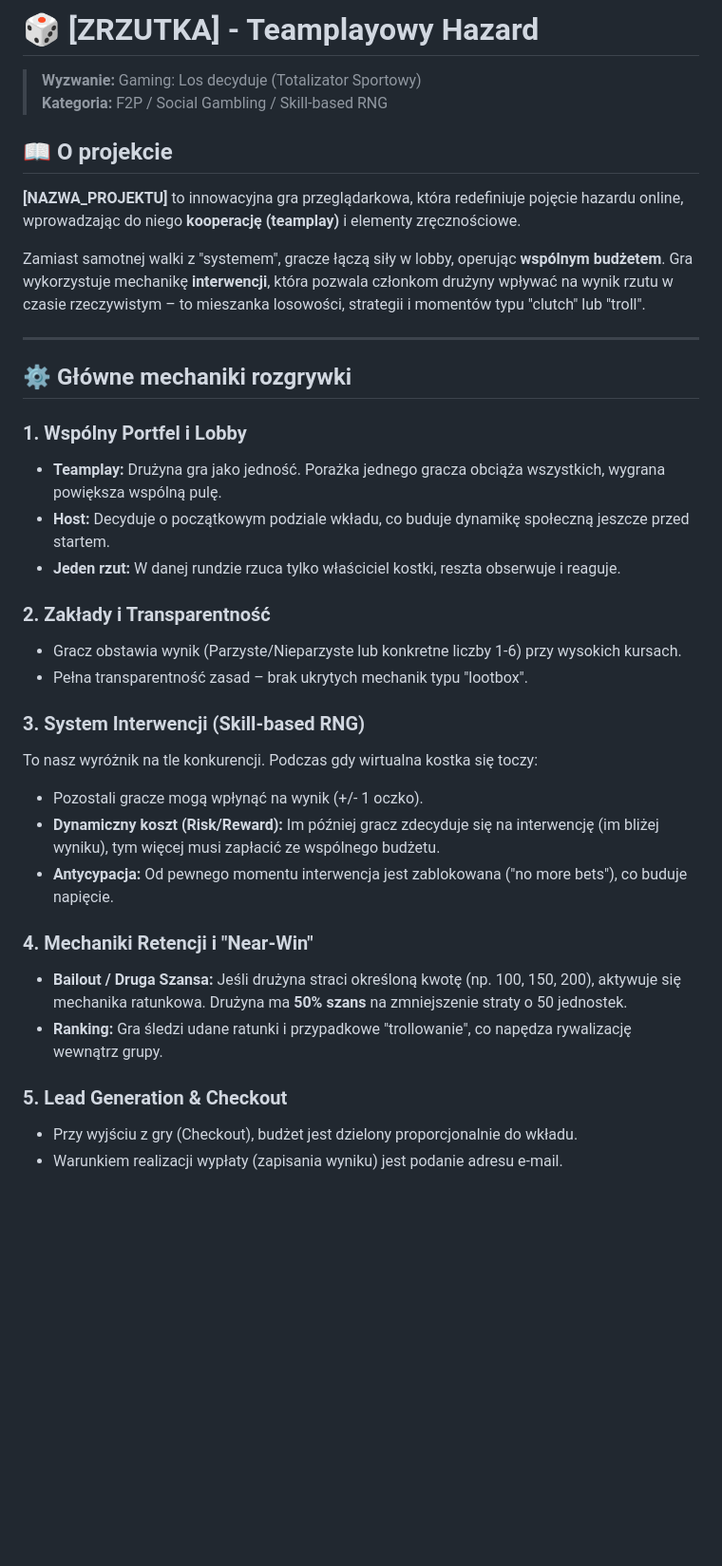
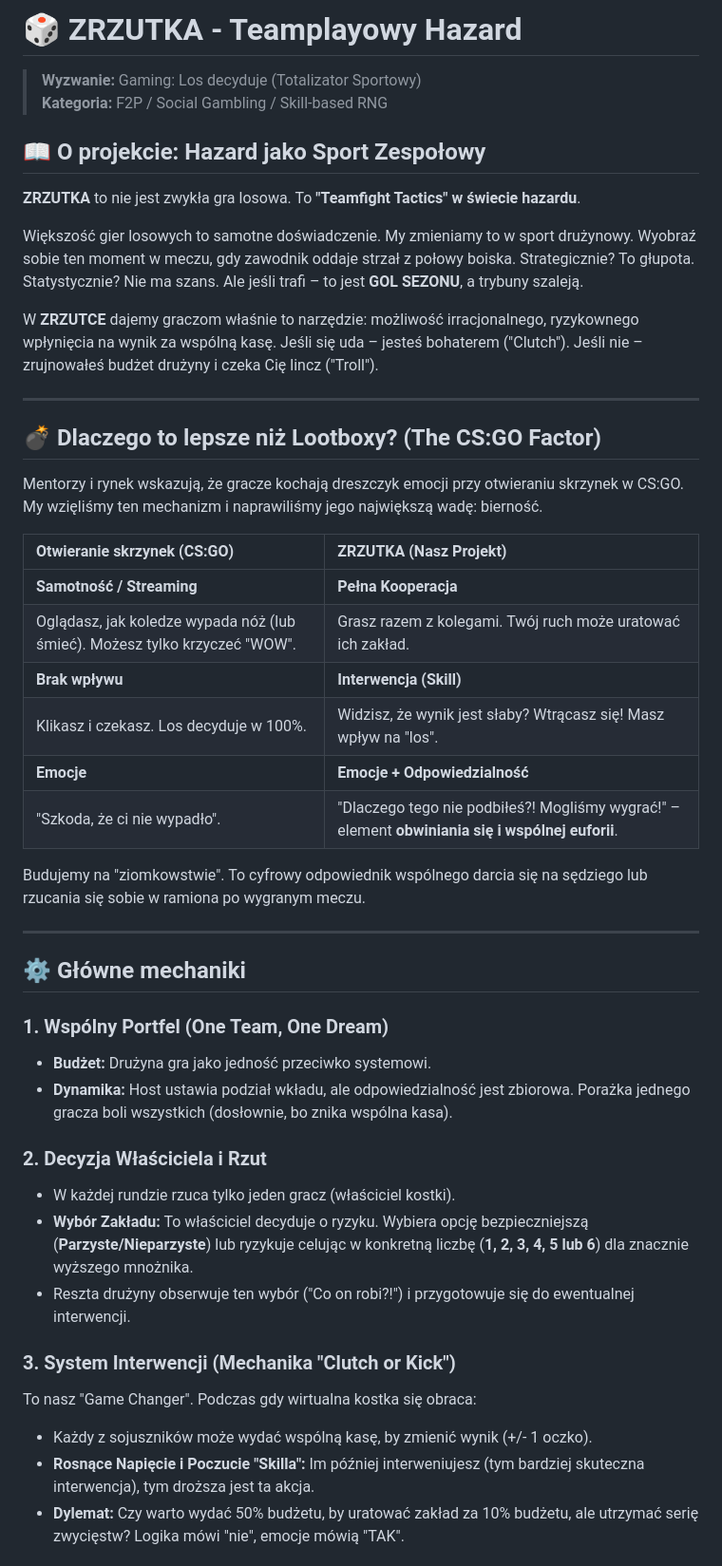
Before and after one commit to KrzysztofMichalak1/HACKNATION, a Markdown page: README.md, the part around one of its changes. Shown at 95% size. GitHub-like rendering; blank space fills up the shorter version.

```diff
--- a/README.md
+++ b/README.md
@@ -1,37 +1,49 @@
-# 🎲 [ZRZUTKA] - Teamplayowy Hazard
+# 🎲 ZRZUTKA - Teamplayowy Hazard
 
 > **Wyzwanie:** Gaming: Los decyduje (Totalizator Sportowy)
 > **Kategoria:** F2P / Social Gambling / Skill-based RNG
 
-## 📖 O projekcie
+## 📖 O projekcie: Hazard jako Sport Zespołowy
 
-**[NAZWA_PROJEKTU]** to innowacyjna gra przeglądarkowa, która redefiniuje pojęcie hazardu online, wprowadzając do niego **kooperację (teamplay)** i elementy zręcznościowe.
+**ZRZUTKA** to nie jest zwykła gra losowa. To **"Teamfight Tactics" w świecie hazardu**.
 
-Zamiast samotnej walki z "systemem", gracze łączą siły w lobby, operując **wspólnym budżetem**. Gra wykorzystuje mechanikę **interwencji**, która pozwala członkom drużyny wpływać na wynik rzutu w czasie rzeczywistym – to mieszanka losowości, strategii i momentów typu "clutch" lub "troll".
+Większość gier losowych to samotne doświadczenie. My zmieniamy to w sport drużynowy. Wyobraź sobie ten moment w meczu, gdy zawodnik oddaje strzał z połowy boiska. Strategicznie? To głupota. Statystycznie? Nie ma szans. Ale jeśli trafi – to jest **GOL SEZONU**, a trybuny szaleją.
+
+W **ZRZUTCE** dajemy graczom właśnie to narzędzie: możliwość irracjonalnego, ryzykownego wpłynięcia na wynik za wspólną kasę. Jeśli się uda – jesteś bohaterem ("Clutch"). Jeśli nie – zrujnowałeś budżet drużyny i czeka Cię lincz ("Troll").
 
 ---
 
-## ⚙️ Główne mechaniki rozgrywki
+## 💣 Dlaczego to lepsze niż Lootboxy? (The CS:GO Factor)
 
-### 1. Wspólny Portfel i Lobby
-* **Teamplay:** Drużyna gra jako jedność. Porażka jednego gracza obciąża wszystkich, wygrana powiększa wspólną pulę.
-* **Host:** Decyduje o początkowym podziale wkładu, co buduje dynamikę społeczną jeszcze przed startem.
-* **Jeden rzut:** W danej rundzie rzuca tylko właściciel kostki, reszta obserwuje i reaguje.
+Mentorzy i rynek wskazują, że gracze kochają dreszczyk emocji przy otwieraniu skrzynek w CS:GO. My wzięliśmy ten mechanizm i naprawiliśmy jego największą wadę: bierność.
 
-### 2. Zakłady i Transparentność
-* Gracz obstawia wynik (Parzyste/Nieparzyste lub konkretne liczby 1-6) przy wysokich kursach.
-* Pełna transparentność zasad – brak ukrytych mechanik typu "lootbox".
+| Otwieranie skrzynek (CS:GO) | ZRZUTKA (Nasz Projekt) |
+| :--- | :--- |
+| **Samotność / Streaming** | **Pełna Kooperacja** |
+| Oglądasz, jak koledze wypada nóż (lub śmieć). Możesz tylko krzyczeć "WOW". | Grasz razem z kolegami. Twój ruch może uratować ich zakład. |
+| **Brak wpływu** | **Interwencja (Skill)** |
+| Klikasz i czekasz. Los decyduje w 100%. | Widzisz, że wynik jest słaby? Wtrącasz się! Masz wpływ na "los". |
+| **Emocje** | **Emocje + Odpowiedzialność** |
+| "Szkoda, że ci nie wypadło". | "Dlaczego tego nie podbiłeś?! Mogliśmy wygrać!" – element **obwiniania się i wspólnej euforii**. |
 
-### 3. System Interwencji (Skill-based RNG)
-To nasz wyróżnik na tle konkurencji. Podczas gdy wirtualna kostka się toczy:
-* Pozostali gracze mogą wpłynąć na wynik (+/- 1 oczko).
-* **Dynamiczny koszt (Risk/Reward):** Im później gracz zdecyduje się na interwencję (im bliżej wyniku), tym więcej musi zapłacić ze wspólnego budżetu.
-* **Antycypacja:** Od pewnego momentu interwencja jest zablokowana ("no more bets"), co buduje napięcie.
+Budujemy na "ziomkowstwie". To cyfrowy odpowiednik wspólnego darcia się na sędziego lub rzucania się sobie w ramiona po wygranym meczu.
 
-### 4. Mechaniki Retencji i "Near-Win"
-* **Bailout / Druga Szansa:** Jeśli drużyna straci określoną kwotę (np. 100, 150, 200), aktywuje się mechanika ratunkowa. Drużyna ma **50% szans** na zmniejszenie straty o 50 jednostek.
-* **Ranking:** Gra śledzi udane ratunki i przypadkowe "trollowanie", co napędza rywalizację wewnątrz grupy.
+---
 
-### 5. Lead Generation & Checkout
-* Przy wyjściu z gry (Checkout), budżet jest dzielony proporcjonalnie do wkładu.
-* Warunkiem realizacji wypłaty (zapisania wyniku) jest podanie adresu e-mail.
+## ⚙️ Główne mechaniki
+
+### 1. Wspólny Portfel (One Team, One Dream)
+* **Budżet:** Drużyna gra jako jedność przeciwko systemowi.
+* **Dynamika:** Host ustawia podział wkładu, ale odpowiedzialność jest zbiorowa. Porażka jednego gracza boli wszystkich (dosłownie, bo znika wspólna kasa).
+
+### 2. Decyzja Właściciela i Rzut
+* W każdej rundzie rzuca tylko jeden gracz (właściciel kostki).
+* **Wybór Zakładu:** To właściciel decyduje o ryzyku. Wybiera opcję bezpieczniejszą (**Parzyste/Nieparzyste**) lub ryzykuje celując w konkretną liczbę (**1, 2, 3, 4, 5 lub 6**) dla znacznie wyższego mnożnika.
+* Reszta drużyny obserwuje ten wybór ("Co on robi?!") i przygotowuje się do ewentualnej interwencji.
+
+### 3. System Interwencji (Mechanika "Clutch or Kick")
+To nasz "Game Changer". Podczas gdy wirtualna kostka się obraca:
+* Każdy z sojuszników może wydać wspólną kasę, by zmienić wynik (+/- 1 oczko).
+* **Rosnące Napięcie i Poczucie "Skilla":** Im później interweniujesz (tym bardziej skuteczna interwencja), tym droższa jest ta akcja.
+* **Dylemat:** Czy warto wydać 50% budżetu, by uratować zakład za 10% budżetu, ale utrzymać serię zwycięstw? Logika mówi "nie", emocje mówią "TAK".
+
```
Also changed, not shown: other parts of README.md (+29 -23 lines).
